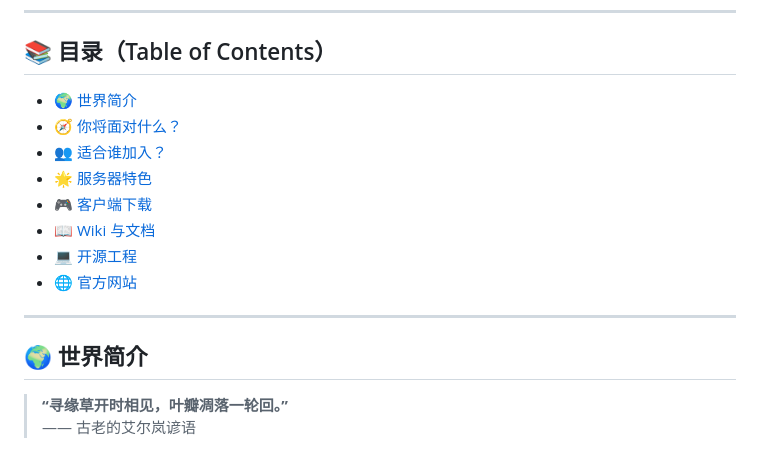
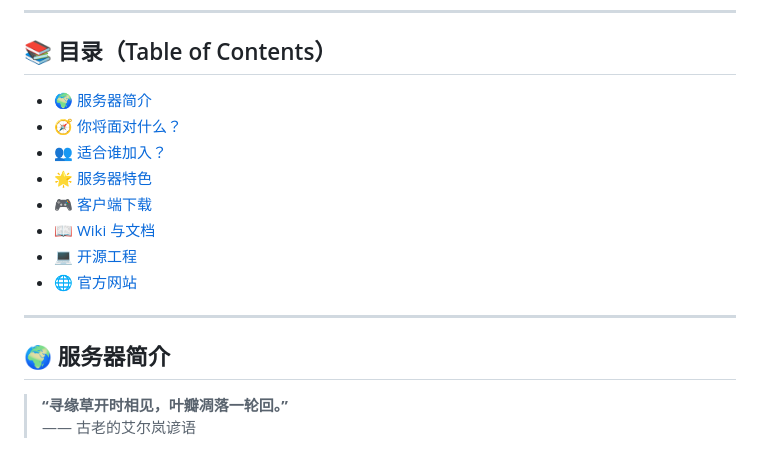
Before and after one commit to hahaTT0902/Ellan.top, a Markdown page: README.md, the part around the change. Drawn GitHub-style.

```diff
--- a/README.md
+++ b/README.md
@@ -12,7 +12,7 @@
 
 ## 📚 目录（Table of Contents）
 
-- [🌍 世界简介](#-世界简介)
+- [🌍 服务器简介](#-世界简介)
 - [🧭 你将面对什么？](#-你将面对什么)
 - [👥 适合谁加入？](#-适合谁加入)
 - [🌟 服务器特色](#-服务器特色)
@@ -23,7 +23,7 @@
 
 ---
 
-## 🌍 世界简介
+## 🌍 服务器简介
 
 > **“寻缘草开时相见，叶瓣凋落一轮回。”**
 > —— 古老的艾尔岚谚语
```
